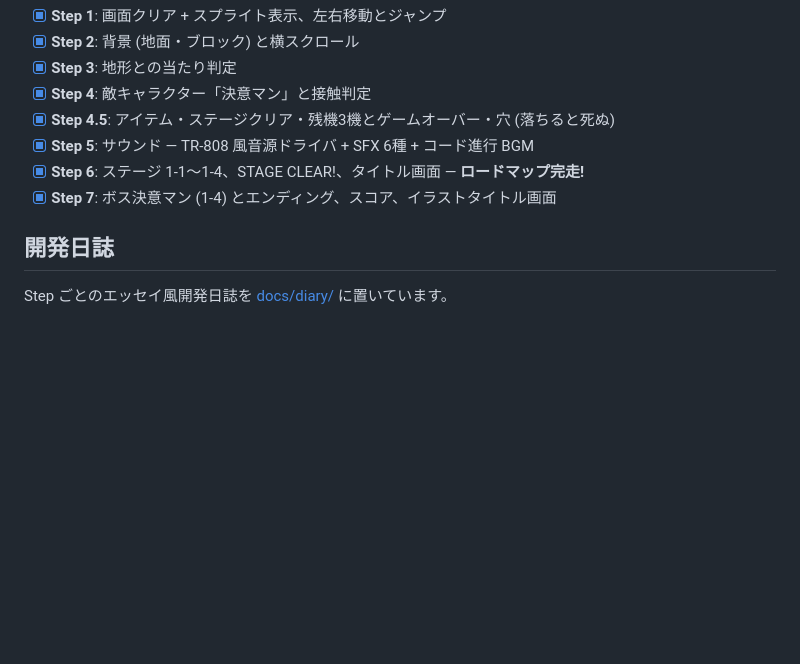
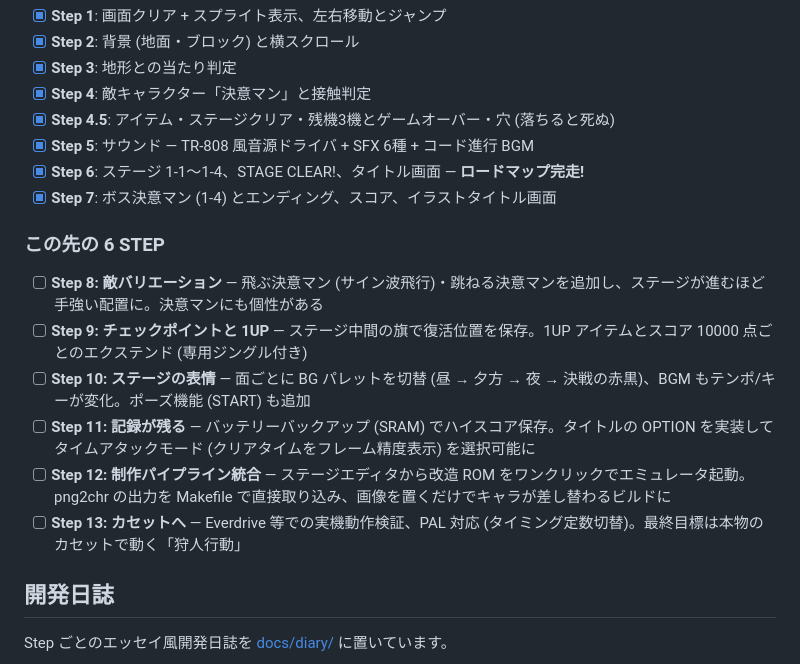
Before and after one commit to GOROman/calude-famicom-game, a Markdown page: README.md, the part around the change. GitHub-like rendering; blank space fills up the shorter version.

Commit message:
ロードマップに次の 6 STEP (Step 8-13) を追加
敵バリエーション / チェックポイントと1UP / ステージの表情 (パレット・曲変化) /
ハイスコア保存とタイムアタック / 制作パイプライン統合 / 実機・カセット化

Co-Authored-By: Claude Fable 5 <noreply@anthropic.com>

```diff
--- a/README.md
+++ b/README.md
@@ -101,6 +101,15 @@ make clean
 - [x] **Step 6**: ステージ 1-1〜1-4、STAGE CLEAR!、タイトル画面 — **ロードマップ完走!**
 - [x] **Step 7**: ボス決意マン (1-4) とエンディング、スコア、イラストタイトル画面
 
+### この先の 6 STEP
+
+- [ ] **Step 8: 敵バリエーション** — 飛ぶ決意マン (サイン波飛行)・跳ねる決意マンを追加し、ステージが進むほど手強い配置に。決意マンにも個性がある
+- [ ] **Step 9: チェックポイントと 1UP** — ステージ中間の旗で復活位置を保存。1UP アイテムとスコア 10000 点ごとのエクステンド (専用ジングル付き)
+- [ ] **Step 10: ステージの表情** — 面ごとに BG パレットを切替 (昼 → 夕方 → 夜 → 決戦の赤黒)、BGM もテンポ/キーが変化。ポーズ機能 (START) も追加
+- [ ] **Step 11: 記録が残る** — バッテリーバックアップ (SRAM) でハイスコア保存。タイトルの OPTION を実装してタイムアタックモード (クリアタイムをフレーム精度表示) を選択可能に
+- [ ] **Step 12: 制作パイプライン統合** — ステージエディタから改造 ROM をワンクリックでエミュレータ起動。png2chr の出力を Makefile で直接取り込み、画像を置くだけでキャラが差し替わるビルドに
+- [ ] **Step 13: カセットへ** — Everdrive 等での実機動作検証、PAL 対応 (タイミング定数切替)。最終目標は本物のカセットで動く「狩人行動」
+
 ## 開発日誌
 
 Step ごとのエッセイ風開発日誌を [docs/diary/](docs/diary/README.md) に置いています。
```
